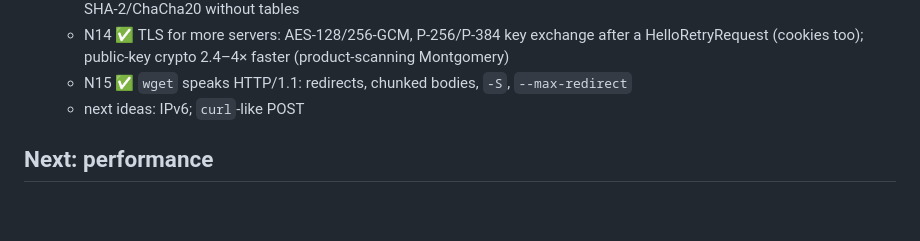
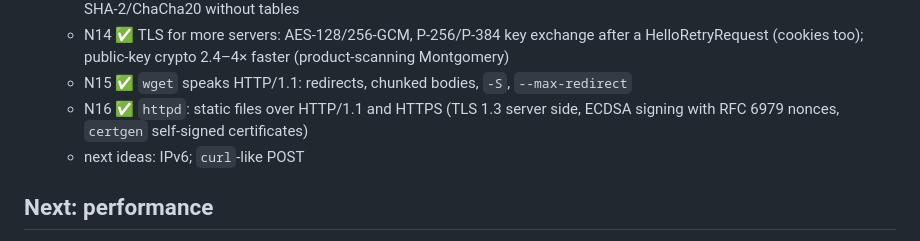
Before and after one commit to darkclad/Setun, a Markdown page: docs/ROADMAP.md, the part around the change. Drawn GitHub-style; blank space fills up the shorter version.

```diff
--- a/docs/ROADMAP.md
+++ b/docs/ROADMAP.md
@@ -46,6 +46,7 @@ ISA: [`SETUN26_ISA.md`](SETUN26_ISA.md) (v0.4 accepted; v0.5 draft adds floating
     - ISA v0.6 ✅ binary operations (`BAND` `BOR` `BXOR` `BANDN` `BSH`, `BEXT`/`BROT` with the width as an operand; ISA §3.3.1): SHA-2/ChaCha20 without tables
     - N14 ✅ TLS for more servers: AES-128/256-GCM, P-256/P-384 key exchange after a HelloRetryRequest (cookies too); public-key crypto 2.4–4× faster (product-scanning Montgomery)
     - N15 ✅ `wget` speaks HTTP/1.1: redirects, chunked bodies, `-S`, `--max-redirect`
+    - N16 ✅ `httpd`: static files over HTTP/1.1 and HTTPS (TLS 1.3 server side, ECDSA signing with RFC 6979 nonces, `certgen` self-signed certificates)
     - next ideas: IPv6; `curl`-like POST
 
 ## Next: performance
```
Also changed, not shown: README.md (+2 -1 lines), docs/NETWORK.md (+38 -0 lines).
